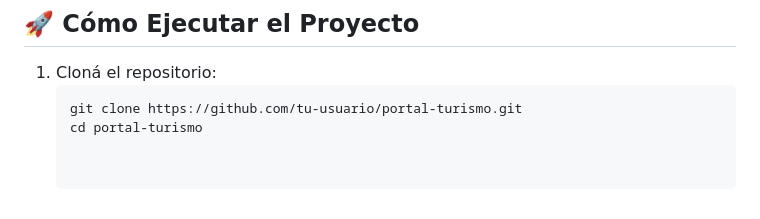
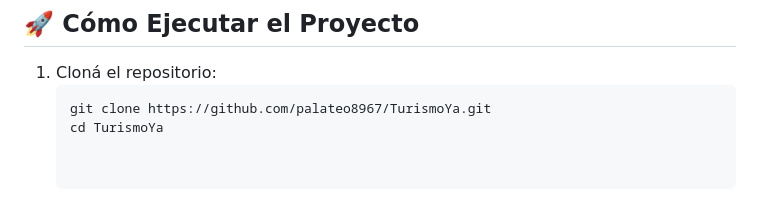
Before and after one commit to palateo8967/TurismoYa, a Markdown page: README.md, the part around the change. GitHub-like rendering.

Commit message:
Readme.me arreglado
arregle algo del read.me

````diff
--- a/README.md
+++ b/README.md
@@ -91,5 +91,5 @@ Cuando un pedido es confirmado:
 
 1. Cloná el repositorio:
    ```bash
-   git clone https://github.com/tu-usuario/portal-turismo.git
-   cd portal-turismo
+   git clone https://github.com/palateo8967/TurismoYa.git
+   cd TurismoYa
````
